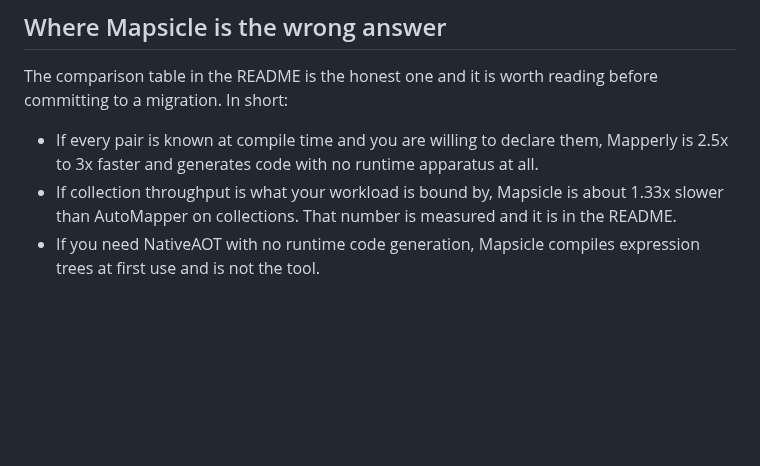
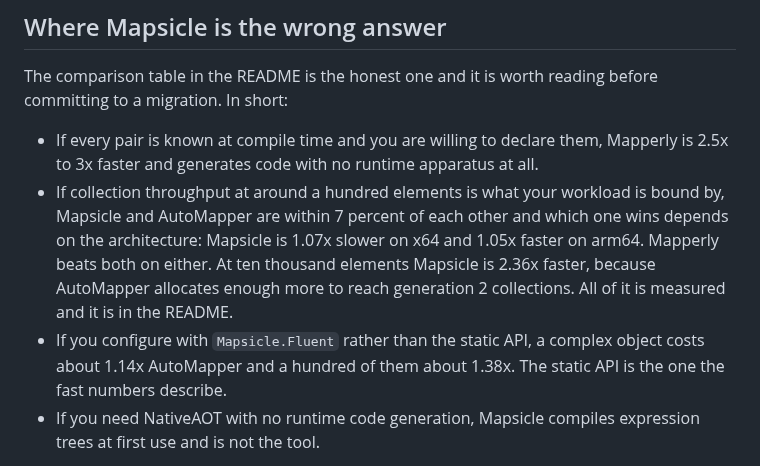
Before and after one commit to BaryoDev/Mapsicle, a Markdown page: docs/migrating-from-automapper.md, the part around the change. Rendered like a GitHub page; blank space fills up the shorter version.

```diff
--- a/docs/migrating-from-automapper.md
+++ b/docs/migrating-from-automapper.md
@@ -150,8 +150,14 @@ migration. In short:
 
 - If every pair is known at compile time and you are willing to declare them, Mapperly is 2.5x to
   3x faster and generates code with no runtime apparatus at all.
-- If collection throughput is what your workload is bound by, Mapsicle is about 1.33x slower than
-  AutoMapper on collections. That number is measured and it is in the README.
+- If collection throughput at around a hundred elements is what your workload is bound by, Mapsicle
+  and AutoMapper are within 7 percent of each other and which one wins depends on the architecture:
+  Mapsicle is 1.07x slower on x64 and 1.05x faster on arm64. Mapperly beats both on either. At ten
+  thousand elements Mapsicle is 2.36x faster, because AutoMapper allocates enough more to reach
+  generation 2 collections. All of it is measured and it is in the README.
+- If you configure with `Mapsicle.Fluent` rather than the static API, a complex object costs about
+  1.14x AutoMapper and a hundred of them about 1.38x. The static API is the one the fast numbers
+  describe.
 - If you need NativeAOT with no runtime code generation, Mapsicle compiles expression trees at
   first use and is not the tool.
 
```
Also changed, not shown: README.md (+49 -34 lines), assets/logo-120.png (added), 2 other files.
